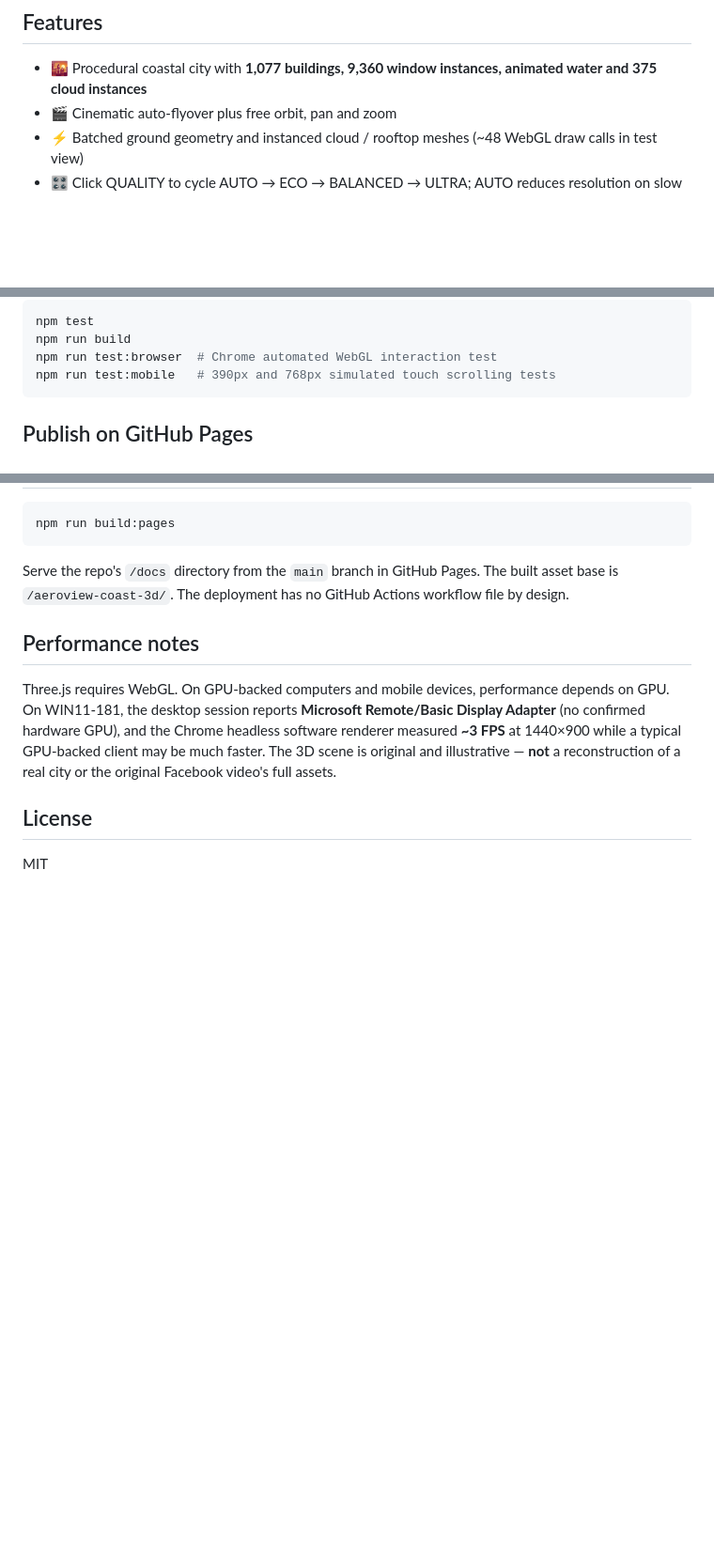
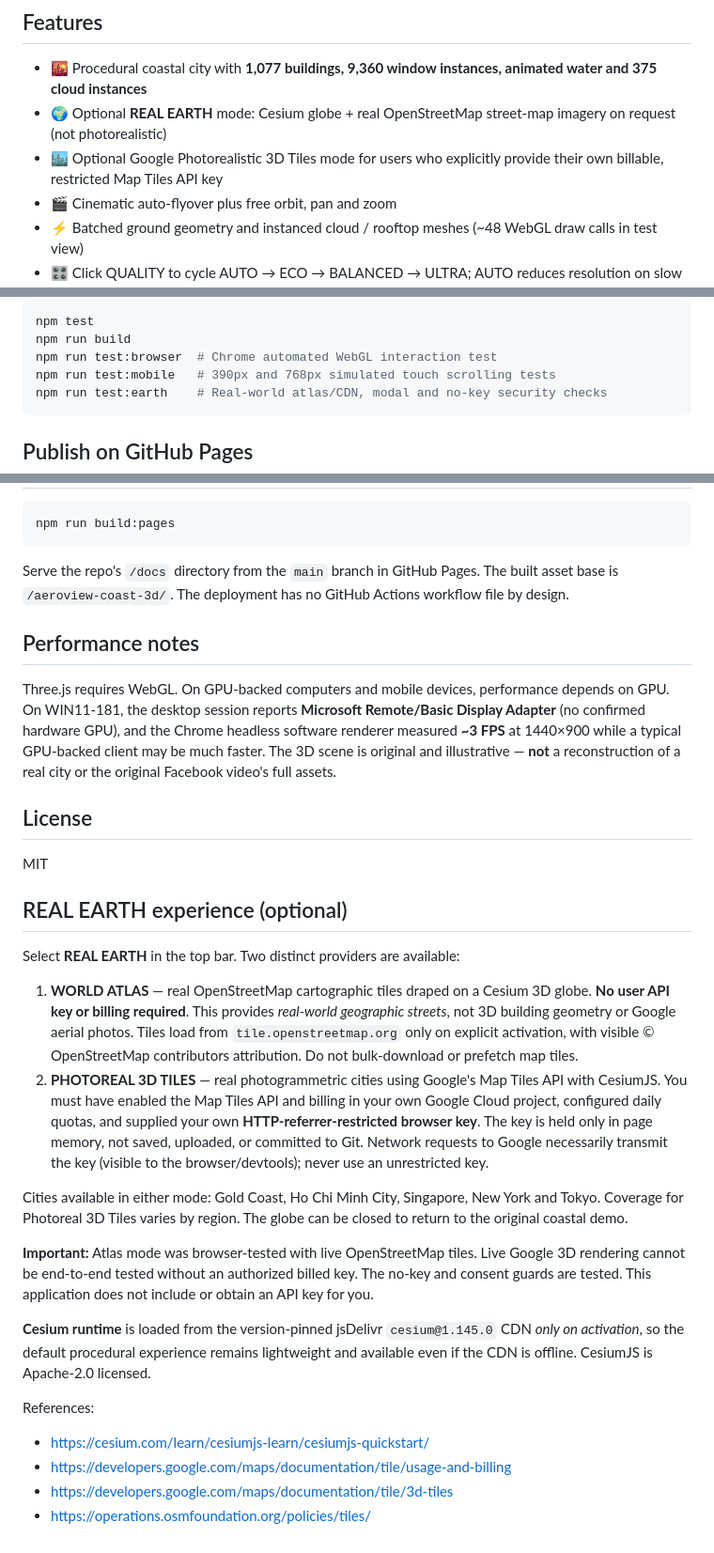
Before and after one commit to trinhtanphat/aeroview-coast-3d, a Markdown page: README.md, 3 parts joined by grey strips. Shown: that part at 94% size. Rendered like a GitHub page; blank space fills up the shorter version.

Commit message:
feat: add opt-in Cesium Earth atlas and Google photoreal 3D tiles mode

````diff
--- a/README.md
+++ b/README.md
@@ -7,6 +9,8 @@ A polished, immersive 3D city demo inspired by coastal aerial flyover visuals. P
 ## Features
 
 - 🌇 Procedural coastal city with **1,077 buildings, 9,360 window instances, animated water and 375 cloud instances**
+- 🌍 Optional **REAL EARTH** mode: Cesium globe + real OpenStreetMap street-map imagery on request (not photorealistic)
+- 🏙️ Optional Google Photorealistic 3D Tiles mode for users who explicitly provide their own billable, restricted Map Tiles API key
 - 🎬 Cinematic auto-flyover plus free orbit, pan and zoom
 - ⚡ Batched ground geometry and instanced cloud / rooftop meshes (~48 WebGL draw calls in test view)
 - 🎛️ Click QUALITY to cycle AUTO → ECO → BALANCED → ULTRA; AUTO reduces resolution on slow clients
@@ -30,6 +34,7 @@ npm test
 npm run build
 npm run test:browser  # Chrome automated WebGL interaction test
 npm run test:mobile   # 390px and 768px simulated touch scrolling tests
+npm run test:earth    # Real-world atlas/CDN, modal and no-key security checks
 ```
 
 ## Publish on GitHub Pages
@@ -47,3 +52,23 @@ Three.js requires WebGL. On GPU-backed computers and mobile devices, performance
 ## License
 
 MIT
+
+
+## REAL EARTH experience (optional)
+
+Select **REAL EARTH** in the top bar. Two distinct providers are available:
+
+1. **WORLD ATLAS** — real OpenStreetMap cartographic tiles draped on a Cesium 3D globe. **No user API key or billing required**. This provides *real-world geographic streets*, not 3D building geometry or Google aerial photos. Tiles load from `tile.openstreetmap.org` only on explicit activation, with visible © OpenStreetMap contributors attribution. Do not bulk-download or prefetch map tiles.
+2. **PHOTOREAL 3D TILES** — real photogrammetric cities using Google's Map Tiles API with CesiumJS. You must have enabled the Map Tiles API and billing in your own Google Cloud project, configured daily quotas, and supplied your own **HTTP-referrer-restricted browser key**. The key is held only in page memory, not saved, uploaded, or committed to Git. Network requests to Google necessarily transmit the key (visible to the browser/devtools); never use an unrestricted key.
+
+Cities available in either mode: Gold Coast, Ho Chi Minh City, Singapore, New York and Tokyo. Coverage for Photoreal 3D Tiles varies by region. The globe can be closed to return to the original coastal demo.
+
+**Important:** Atlas mode was browser-tested with live OpenStreetMap tiles. Live Google 3D rendering cannot be end-to-end tested without an authorized billed key. The no-key and consent guards are tested. This application does not include or obtain an API key for you.
+
+**Cesium runtime** is loaded from the version-pinned jsDelivr `cesium@1.145.0` CDN *only on activation*, so the default procedural experience remains lightweight and available even if the CDN is offline. CesiumJS is Apache-2.0 licensed.
+
+References:
+- https://cesium.com/learn/cesiumjs-learn/cesiumjs-quickstart/
+- https://developers.google.com/maps/documentation/tile/usage-and-billing
+- https://developers.google.com/maps/documentation/tile/3d-tiles
+- https://operations.osmfoundation.org/policies/tiles/
````
Also changed, not shown: other parts of README.md (+3 -1 lines), preview.png, 13 other files.
